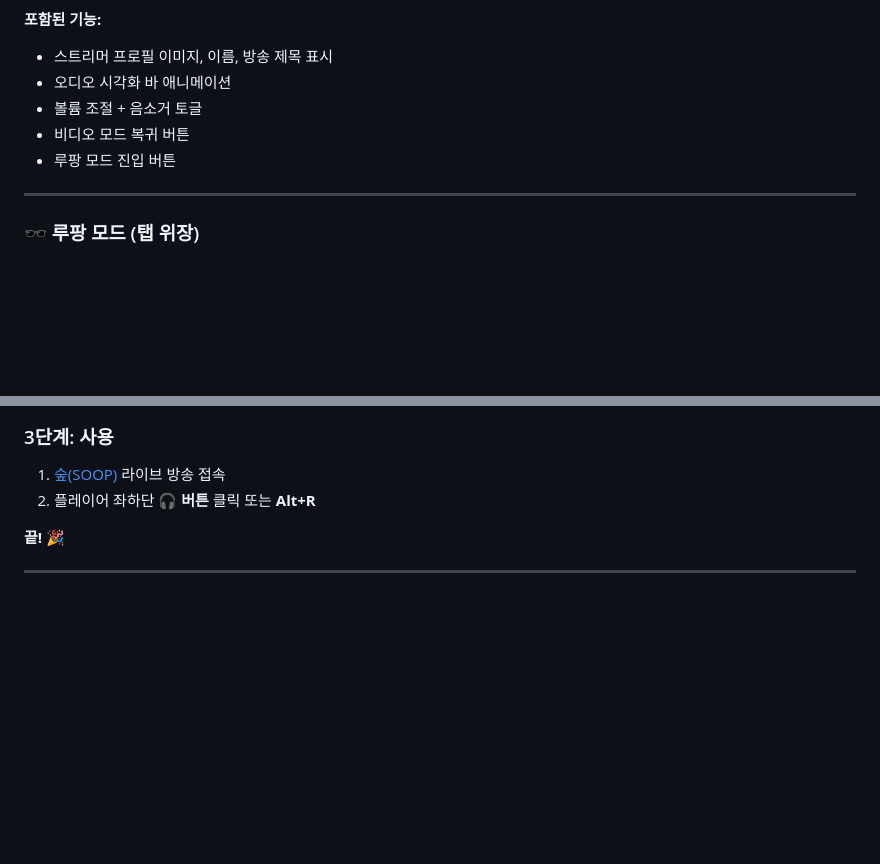
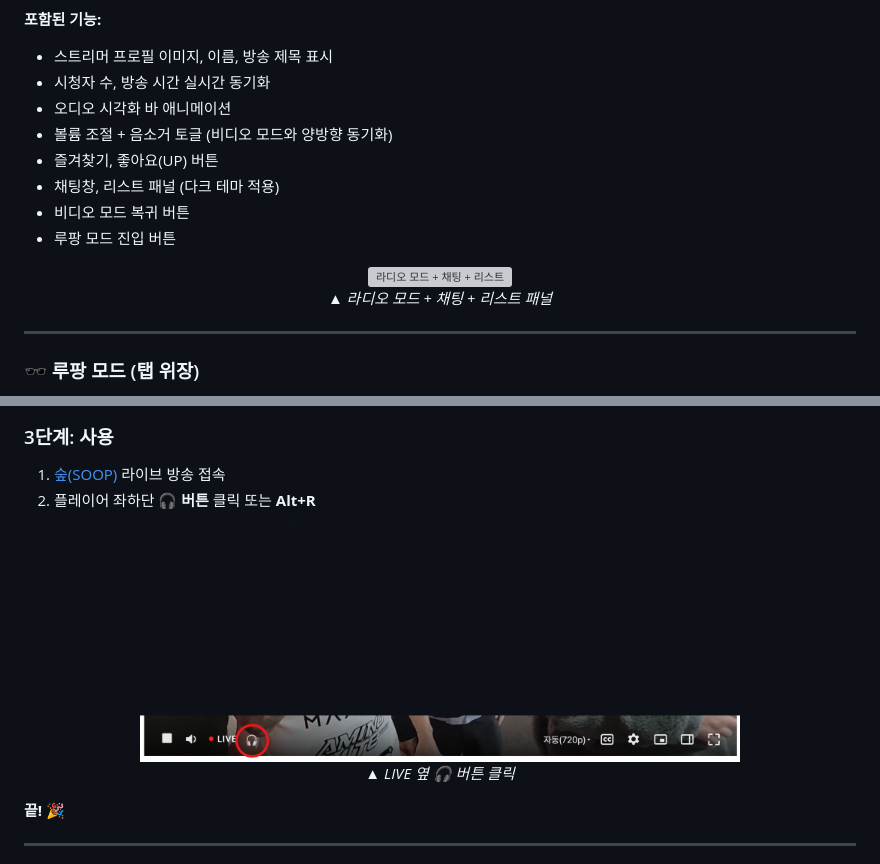
Before and after one commit to Hahamin/stream-radio-mode, a Markdown page: README.md, 2 parts joined by grey strips. GitHub-like rendering; pictures changed too: docs/player-button.png (added); blank space fills up the shorter version; grey boxes are pictures that could not be loaded.

```diff
--- a/README.md
+++ b/README.md
@@ -60,10 +44,19 @@
 
 **포함된 기능:**
 - 스트리머 프로필 이미지, 이름, 방송 제목 표시
+- 시청자 수, 방송 시간 실시간 동기화
 - 오디오 시각화 바 애니메이션
-- 볼륨 조절 + 음소거 토글
+- 볼륨 조절 + 음소거 토글 (비디오 모드와 양방향 동기화)
+- 즐겨찾기, 좋아요(UP) 버튼
+- 채팅창, 리스트 패널 (다크 테마 적용)
 - 비디오 모드 복귀 버튼
 - 루팡 모드 진입 버튼
+
+<p align="center">
+  <img src="docs/radio-full.png" width="800" alt="라디오 모드 + 채팅 + 리스트">
+  <br>
+  <em>▲ 라디오 모드 + 채팅 + 리스트 패널</em>
+</p>
 
 ---
 
@@ -147,6 +139,12 @@ git clone https://github.com/Hahamin/stream-radio-mode.git
 
 1. [숲(SOOP)](https://www.sooplive.co.kr/) 라이브 방송 접속
 2. 플레이어 좌하단 **🎧 버튼** 클릭 또는 **Alt+R**
+
+<p align="center">
+  <img src="docs/player-button.png" width="600" alt="플레이어 버튼">
+  <br>
+  <em>▲ LIVE 옆 🎧 버튼 클릭</em>
+</p>
 
 **끝!** 🎉
 
```
Also changed, not shown: other parts of README.md (+6 -23 lines), docs/lupin-mode.png (added), docs/radio-mode.png (added), 3 other files.
